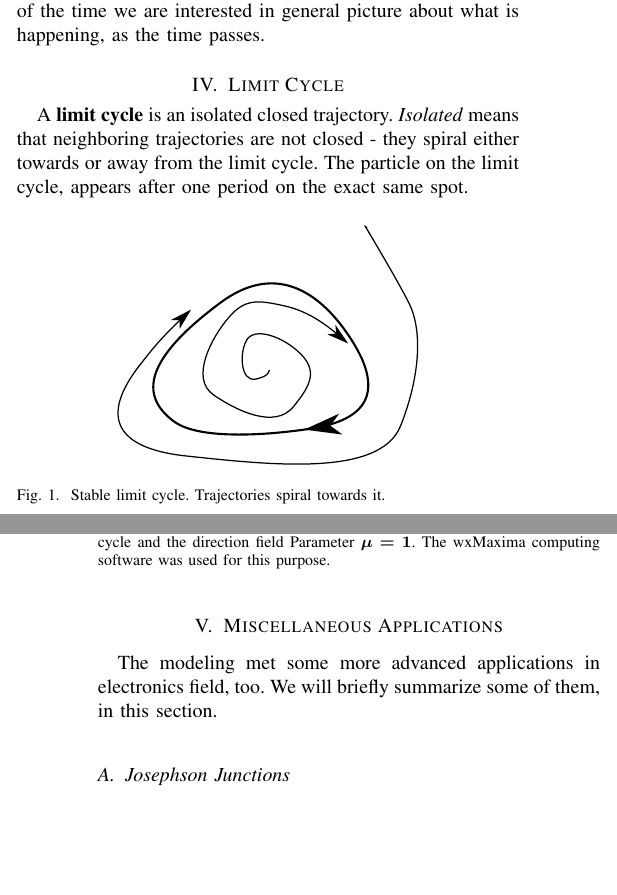
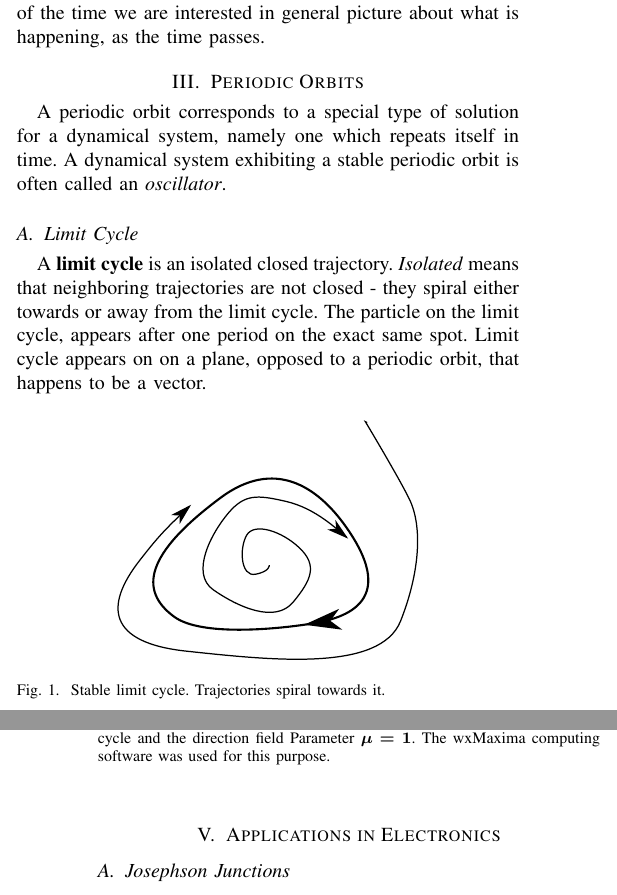
Before and after one commit to peterbabic/latex-papers-slides, a LaTeX paper (differential-equations/electrical.tex): two parts of the columns of pages 1 and 3 of 3, joined at a grey line, cut so that both start at the same text, the shorter picture padded with empty space. Compiled offline with pdfLaTeX.

Commit message:
restructurised sections

```diff
--- a/differential-equations/electrical.tex
+++ b/differential-equations/electrical.tex
@@ -100,8 +100,11 @@ The process of describing a physical situation with a differential equation is c
 
 The direction fields are important because they can provide a \textit{sketch of solution}, if exist, and a \textit{long term behavior} - most of the time we are interested in general picture about what is happening, as the time passes.
 
-\section{Limit Cycle}
-A \textbf{limit cycle} is an isolated closed trajectory. \textit{Isolated} means that neighboring trajectories are not closed - they spiral either towards or away from the limit cycle. The particle on the limit cycle, appears after one period on the exact same spot.
+\section{Periodic Orbits}
+A periodic orbit corresponds to a special type of solution for a dynamical system, namely one which repeats itself in time. A dynamical system exhibiting a stable periodic orbit is often called an \textit{oscillator}.
+
+\subsection{Limit Cycle}
+A \textbf{limit cycle} is an isolated closed trajectory. \textit{Isolated} means that neighboring trajectories are not closed - they spiral either towards or away from the limit cycle. The particle on the limit cycle, appears after one period on the exact same spot. Limit cycle appears on on a plane, opposed to a periodic orbit, that happens to be a vector.
 
 \begin{figure}[ht!]
 	\centering
@@ -189,8 +197,8 @@ The Van der Pol oscillator can be forced too, however, this work does not aim to
 \end{figure}
 
 
-\section{Miscellaneous Applications}
-The modeling met some more advanced applications in electronics field, too. We will briefly summarize some of them, in this section.
+\section{Applications in Electronics}
+%The modeling met some more advanced applications in electronics field, too. We will briefly summarize some of them, in this section.
 
 \subsection{Josephson Junctions}
 \textbf{Josephson junctions} are superconducting devices that are capable of generating voltage oscillations of extraordinary high frequency, typically 10\textsuperscript{10} - 10\textsuperscript{11} cycles per second \cite{van1981principles}. They consist of two superconducting layers, separated by a very thin insulator that weakly couples them, as shown on \cref{f:jjunc}.
```
Also changed, not shown: differential-equations/electrical.pdf, differential-equations/electrical.tex (15 more changed lines).
